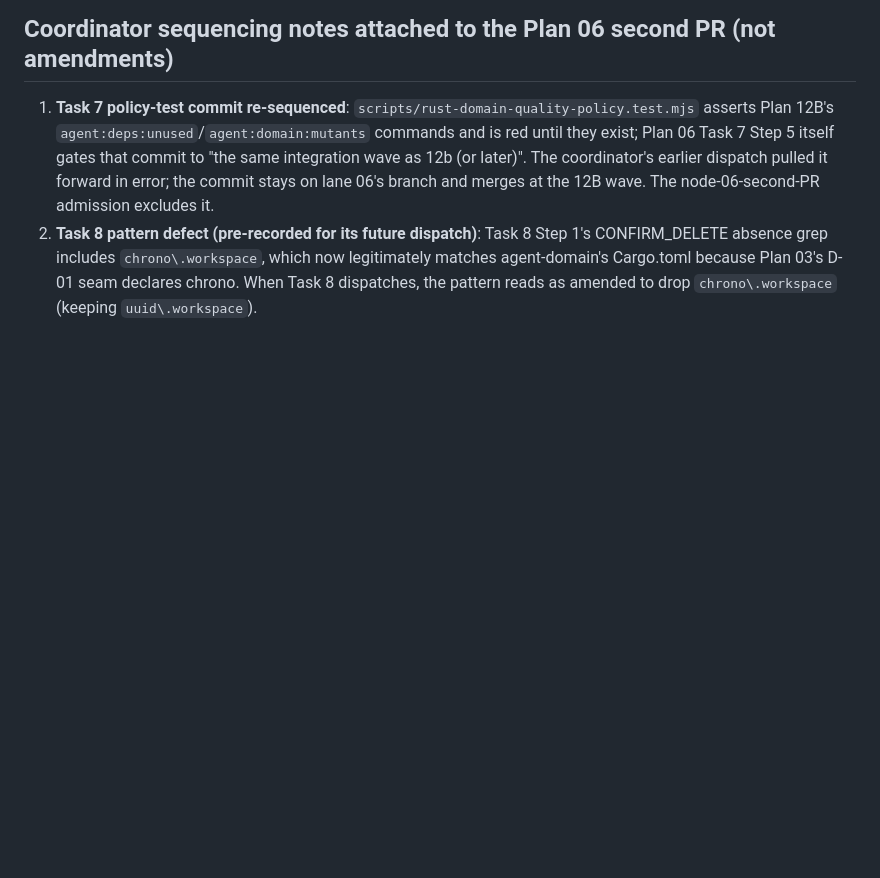
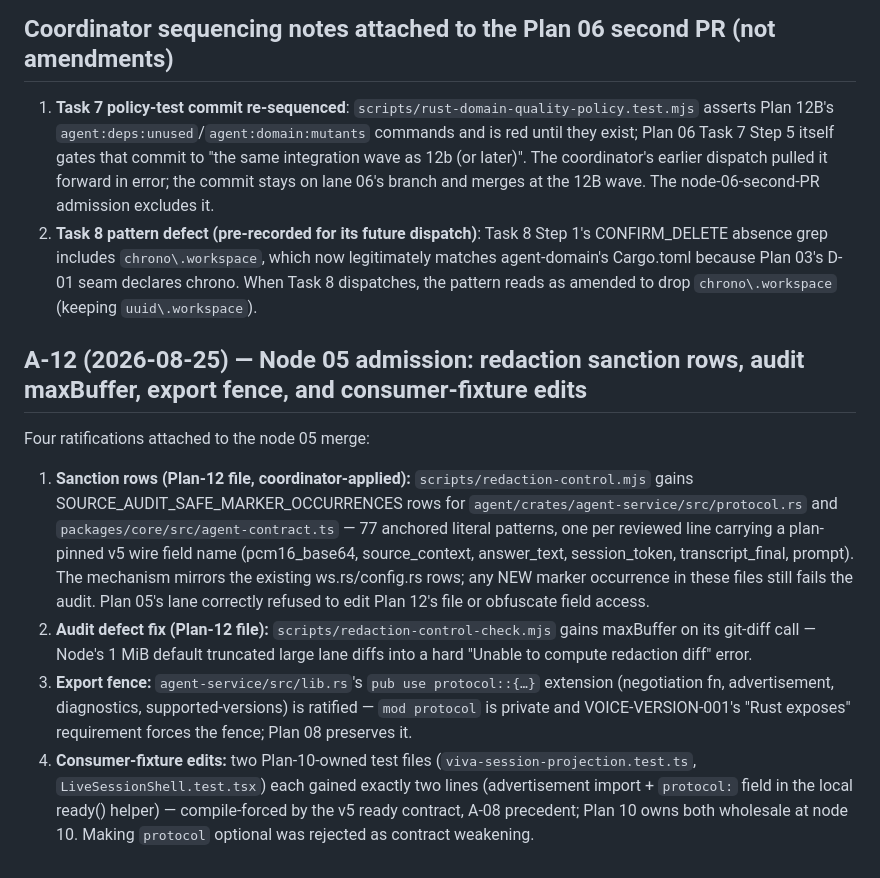
Before and after one commit to backbay-labs/viva, a Markdown page: docs/decisions/2026-08-23-plan-amendments.md, the part around the change. Drawn GitHub-style; blank space fills up the shorter version.

Commit message:
docs: ratify A-12 — node 05 admission ratifications
Co-Authored-By: Claude Fable 5 <noreply@anthropic.com>
Claude-Session: https://claude.ai/code/session_01HqgGT1DPxJsf69gaSXfS6r

```diff
--- a/docs/decisions/2026-08-23-plan-amendments.md
+++ b/docs/decisions/2026-08-23-plan-amendments.md
@@ -90,3 +90,11 @@ Plan 06's ownership boundary ("never modify study/tools/tool_executor.rs") is cr
 
 1. **Task 7 policy-test commit re-sequenced**: `scripts/rust-domain-quality-policy.test.mjs` asserts Plan 12B's `agent:deps:unused`/`agent:domain:mutants` commands and is red until they exist; Plan 06 Task 7 Step 5 itself gates that commit to "the same integration wave as 12b (or later)". The coordinator's earlier dispatch pulled it forward in error; the commit stays on lane 06's branch and merges at the 12B wave. The node-06-second-PR admission excludes it.
 2. **Task 8 pattern defect (pre-recorded for its future dispatch)**: Task 8 Step 1's CONFIRM_DELETE absence grep includes `chrono\.workspace`, which now legitimately matches agent-domain's Cargo.toml because Plan 03's D-01 seam declares chrono. When Task 8 dispatches, the pattern reads as amended to drop `chrono\.workspace` (keeping `uuid\.workspace`).
+
+## A-12 (2026-08-25) — Node 05 admission: redaction sanction rows, audit maxBuffer, export fence, and consumer-fixture edits
+
+Four ratifications attached to the node 05 merge:
+1. **Sanction rows (Plan-12 file, coordinator-applied):** `scripts/redaction-control.mjs` gains SOURCE_AUDIT_SAFE_MARKER_OCCURRENCES rows for `agent/crates/agent-service/src/protocol.rs` and `packages/core/src/agent-contract.ts` — 77 anchored literal patterns, one per reviewed line carrying a plan-pinned v5 wire field name (pcm16_base64, source_context, answer_text, session_token, transcript_final, prompt). The mechanism mirrors the existing ws.rs/config.rs rows; any NEW marker occurrence in these files still fails the audit. Plan 05's lane correctly refused to edit Plan 12's file or obfuscate field access.
+2. **Audit defect fix (Plan-12 file):** `scripts/redaction-control-check.mjs` gains maxBuffer on its git-diff call — Node's 1 MiB default truncated large lane diffs into a hard "Unable to compute redaction diff" error.
+3. **Export fence:** `agent-service/src/lib.rs`'s `pub use protocol::{…}` extension (negotiation fn, advertisement, diagnostics, supported-versions) is ratified — `mod protocol` is private and VOICE-VERSION-001's "Rust exposes" requirement forces the fence; Plan 08 preserves it.
+4. **Consumer-fixture edits:** two Plan-10-owned test files (`viva-session-projection.test.ts`, `LiveSessionShell.test.tsx`) each gained exactly two lines (advertisement import + `protocol:` field in the local ready() helper) — compile-forced by the v5 ready contract, A-08 precedent; Plan 10 owns both wholesale at node 10. Making `protocol` optional was rejected as contract weakening.
```
